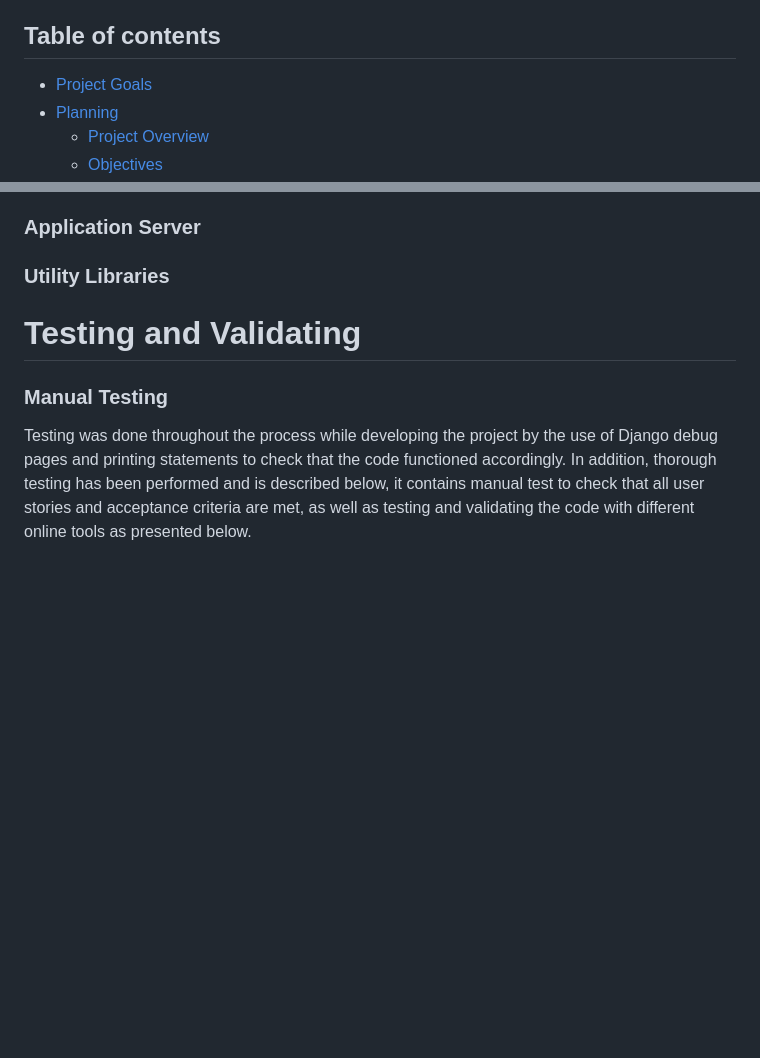
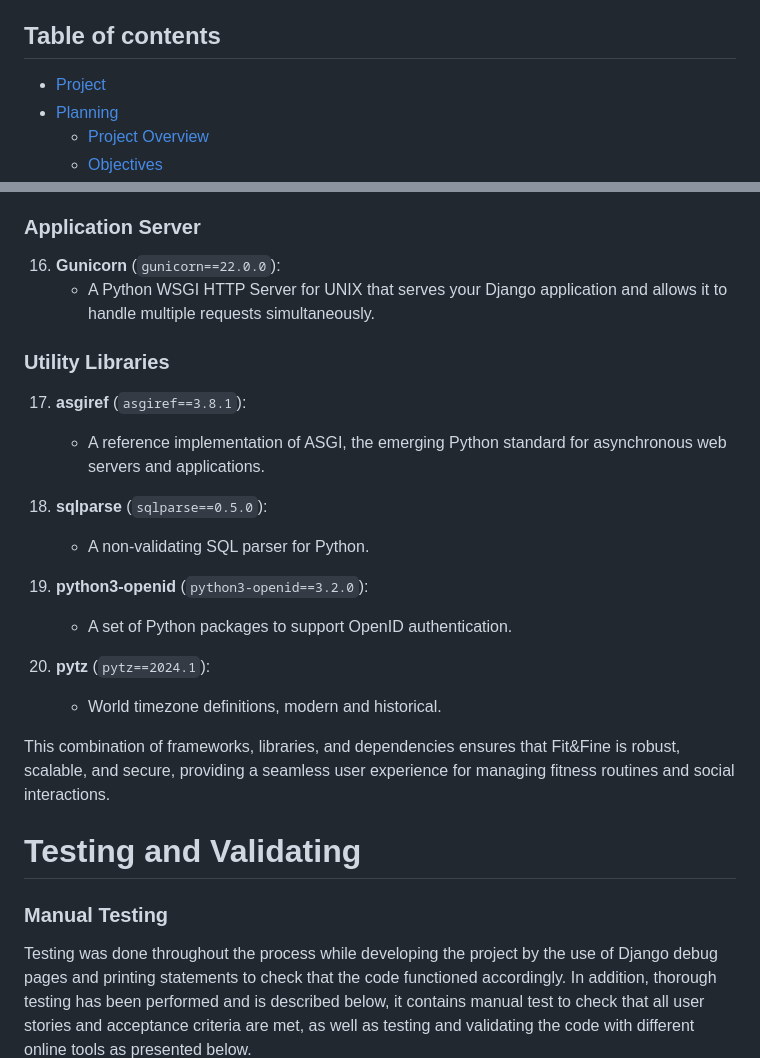
Before and after one commit to Sammy92dec/boky-pp4, a Markdown page: README.md, 2 parts joined by grey strips. GitHub-like rendering; blank space fills up the shorter version.

```diff
--- a/README.md
+++ b/README.md
@@ -13,7 +13,7 @@ RESPONSIVE PICTURE HERE
 
 ## Table of contents
 
-- [Project Goals](#project-goals)
+- [Project](#project)
 - [Planning](#planning)
   - [Project Overview](#project-overview)
   - [Objectives](#objectives)
@@ -95,6 +196,23 @@ Example Requests and Responses
 ### Application Server
+
+16. **Gunicorn** (`gunicorn==22.0.0`):
+    - A Python WSGI HTTP Server for UNIX that serves your Django application and allows it to handle multiple requests simultaneously.
+
 ### Utility Libraries
 
+17. **asgiref** (`asgiref==3.8.1`):
+    - A reference implementation of ASGI, the emerging Python standard for asynchronous web servers and applications.
+
+18. **sqlparse** (`sqlparse==0.5.0`):
+    - A non-validating SQL parser for Python.
+
+19. **python3-openid** (`python3-openid==3.2.0`):
+    - A set of Python packages to support OpenID authentication.
+
+20. **pytz** (`pytz==2024.1`):
+    - World timezone definitions, modern and historical.
+
+This combination of frameworks, libraries, and dependencies ensures that Fit&Fine is robust, scalable, and secure, providing a seamless user experience for managing fitness routines and social interactions.
 
 # Testing and Validating
 ### Manual Testing
```
Also changed, not shown: other parts of README.md (+102 -1 lines).
